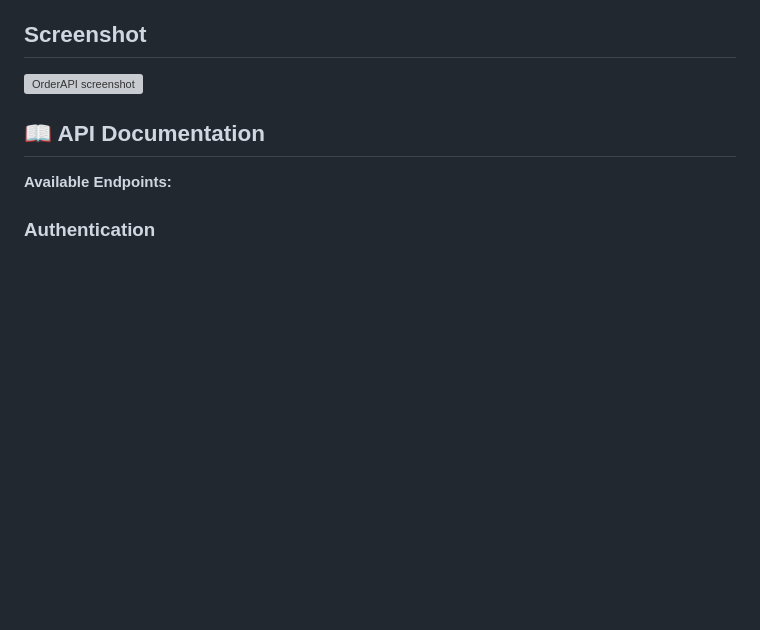
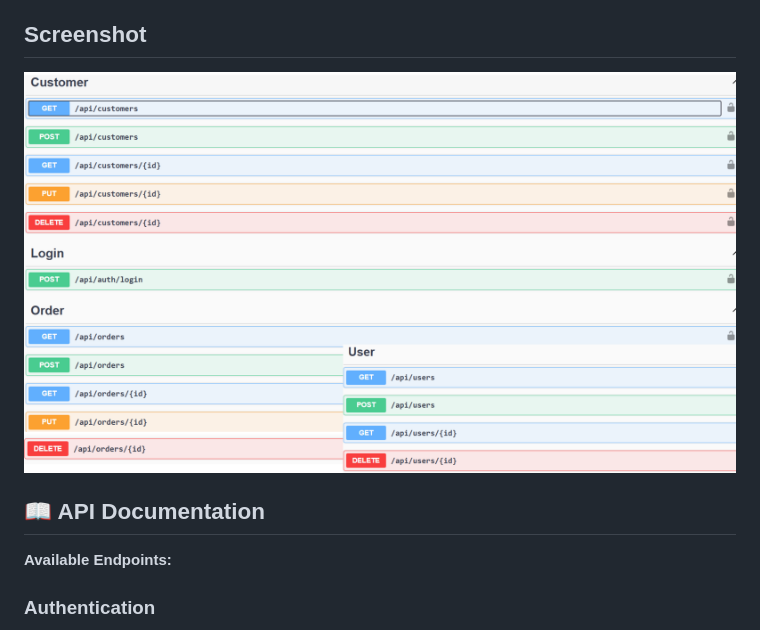
Before and after one commit to Pino0511/portfolio, a Markdown page: OrderAPI/README.md, the part around the change. Drawn GitHub-style; blank space fills up the shorter version; grey boxes are pictures that could not be loaded.

Commit message:
chore: Fix screenshot path in README.md

```diff
--- a/OrderAPI/README.md
+++ b/OrderAPI/README.md
@@ -70,7 +70,7 @@ The API documentation provides an interactive interface where you can:
 Screenshot
 ----------
 
-![OrderAPI screenshot](OrderAPI/screenshot.png)
+![OrderAPI screenshot](screenshot.png)
 
 📖 API Documentation
 --------------------
```
